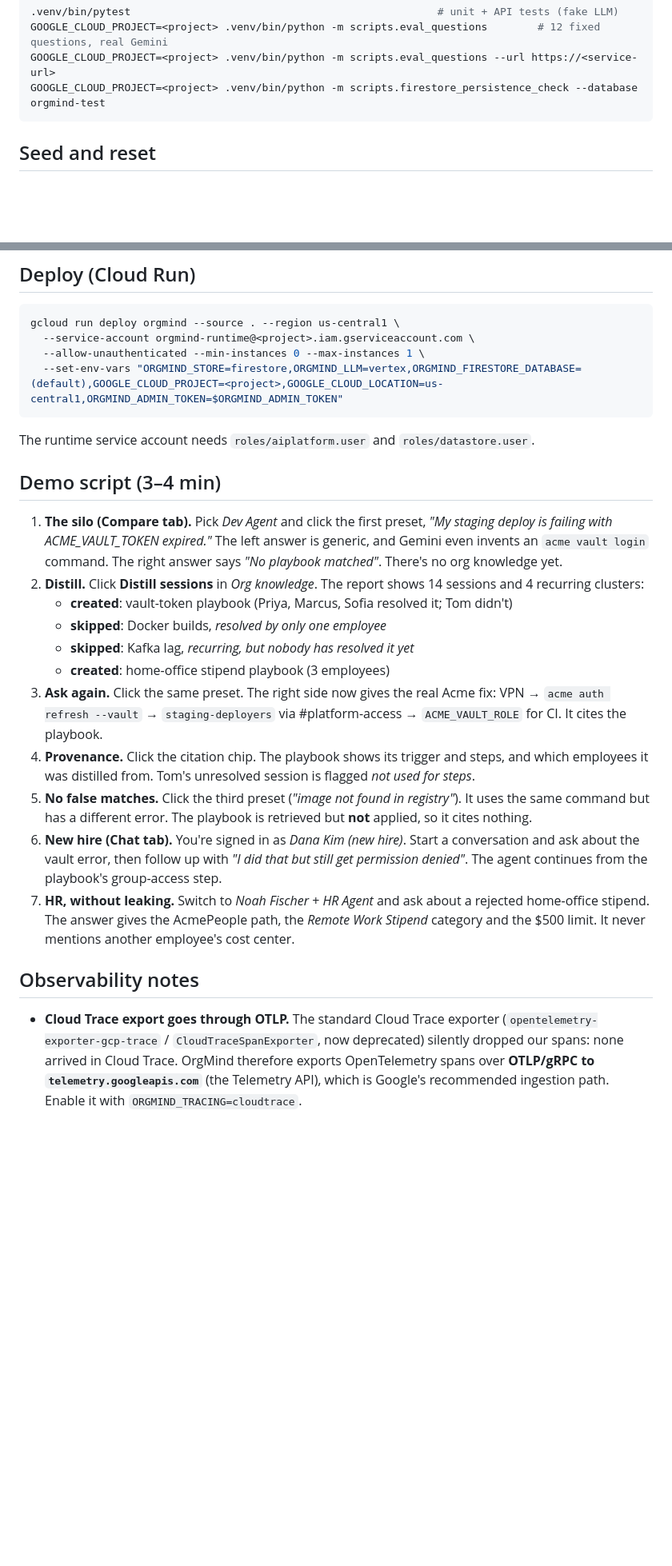
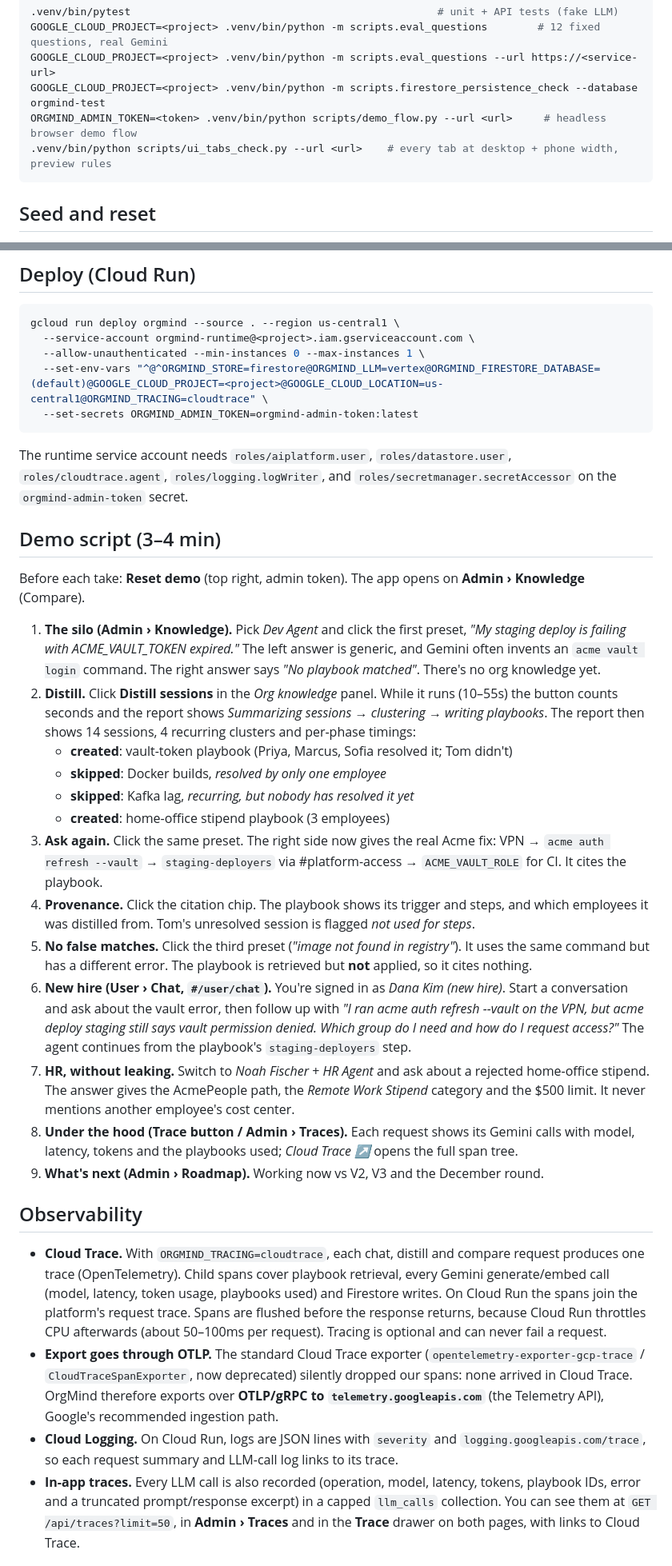
Before and after one commit to harshithballa/ai-solvers-org-mind, a Markdown page: README.md, 2 parts joined by grey strips. Shown at 80% size. Rendered like a GitHub page; blank space fills up the shorter version.

````diff
--- a/README.md
+++ b/README.md
@@ -96,6 +135,8 @@ Tests and evals:
 GOOGLE_CLOUD_PROJECT=<project> .venv/bin/python -m scripts.eval_questions        # 12 fixed questions, real Gemini
 GOOGLE_CLOUD_PROJECT=<project> .venv/bin/python -m scripts.eval_questions --url https://<service-url>
 GOOGLE_CLOUD_PROJECT=<project> .venv/bin/python -m scripts.firestore_persistence_check --database orgmind-test
+ORGMIND_ADMIN_TOKEN=<token> .venv/bin/python scripts/demo_flow.py --url <url>     # headless browser demo flow
+.venv/bin/python scripts/ui_tabs_check.py --url <url>    # every tab at desktop + phone width, preview rules
 ```
 
 ## Seed and reset
@@ -114,17 +155,23 @@ GOOGLE_CLOUD_PROJECT=<project> .venv/bin/python -m scripts.firestore_persistence
 gcloud run deploy orgmind --source . --region us-central1 \
   --service-account orgmind-runtime@<project>.iam.gserviceaccount.com \
   --allow-unauthenticated --min-instances 0 --max-instances 1 \
-  --set-env-vars "ORGMIND_STORE=firestore,ORGMIND_LLM=vertex,ORGMIND_FIRESTORE_DATABASE=(default),GOOGLE_CLOUD_PROJECT=<project>,GOOGLE_CLOUD_LOCATION=us-central1,ORGMIND_ADMIN_TOKEN=$ORGMIND_ADMIN_TOKEN"
+  --set-env-vars "^@^ORGMIND_STORE=firestore@ORGMIND_LLM=vertex@ORGMIND_FIRESTORE_DATABASE=(default)@GOOGLE_CLOUD_PROJECT=<project>@GOOGLE_CLOUD_LOCATION=us-central1@ORGMIND_TRACING=cloudtrace" \
+  --set-secrets ORGMIND_ADMIN_TOKEN=orgmind-admin-token:latest
 ```
 
-The runtime service account needs `roles/aiplatform.user` and `roles/datastore.user`.
+The runtime service account needs `roles/aiplatform.user`, `roles/datastore.user`, `roles/cloudtrace.agent`,
+`roles/logging.logWriter`, and `roles/secretmanager.secretAccessor` on the `orgmind-admin-token` secret.
 
 ## Demo script (3–4 min)
 
-1. **The silo (Compare tab).** Pick *Dev Agent* and click the first preset, *"My staging deploy is failing with
-   ACME_VAULT_TOKEN expired."* The left answer is generic, and Gemini even invents an `acme vault login`
+Before each take: **Reset demo** (top right, admin token). The app opens on **Admin › Knowledge** (Compare).
+
+1. **The silo (Admin › Knowledge).** Pick *Dev Agent* and click the first preset, *"My staging deploy is failing
+   with ACME_VAULT_TOKEN expired."* The left answer is generic, and Gemini often invents an `acme vault login`
    command. The right answer says *"No playbook matched"*. There's no org knowledge yet.
-2. **Distill.** Click **Distill sessions** in *Org knowledge*. The report shows 14 sessions and 4 recurring clusters:
+2. **Distill.** Click **Distill sessions** in the *Org knowledge* panel. While it runs (10–55s) the button counts
+   seconds and the report shows *Summarizing sessions → clustering → writing playbooks*. The report then shows
+   14 sessions, 4 recurring clusters and per-phase timings:
    - **created**: vault-token playbook (Priya, Marcus, Sofia resolved it; Tom didn't)
    - **skipped**: Docker builds, *resolved by only one employee*
    - **skipped**: Kafka lag, *recurring, but nobody has resolved it yet*
@@ -135,17 +182,32 @@ The runtime service account needs `roles/aiplatform.user` and `roles/datastore.u
    distilled from. Tom's unresolved session is flagged *not used for steps*.
 5. **No false matches.** Click the third preset (*"image not found in registry"*). It uses the same command but has
    a different error. The playbook is retrieved but **not** applied, so it cites nothing.
-6. **New hire (Chat tab).** You're signed in as *Dana Kim (new hire)*. Start a conversation and ask about the
-   vault error, then follow up with *"I did that but still get permission denied"*. The agent continues from the
-   playbook's group-access step.
-7. **HR, without leaking.** Switch to *Noah Fischer* + *HR Agent* and ask about a rejected home-office stipend. The answer
-   gives the AcmePeople path, the *Remote Work Stipend* category and the $500 limit. It never mentions
-   another employee's cost center.
+6. **New hire (User › Chat, `#/user/chat`).** You're signed in as *Dana Kim (new hire)*. Start a conversation and ask
+   about the vault error, then follow up with *"I ran acme auth refresh --vault on the VPN, but acme deploy staging
+   still says vault permission denied. Which group do I need and how do I request access?"* The agent continues from
+   the playbook's `staging-deployers` step.
+7. **HR, without leaking.** Switch to *Noah Fischer* + *HR Agent* and ask about a rejected home-office stipend. The
+   answer gives the AcmePeople path, the *Remote Work Stipend* category and the $500 limit. It never mentions another
+   employee's cost center.
+8. **Under the hood (Trace button / Admin › Traces).** Each request shows its Gemini calls with model, latency,
+   tokens and the playbooks used; *Cloud Trace ↗* opens the full span tree.
+9. **What's next (Admin › Roadmap).** Working now vs V2, V3 and the December round.
 
-## Observability notes
+## Observability
 
-- **Cloud Trace export goes through OTLP.** The standard Cloud Trace exporter
-  (`opentelemetry-exporter-gcp-trace` / `CloudTraceSpanExporter`, now deprecated) silently dropped our spans:
-  none arrived in Cloud Trace. OrgMind therefore exports OpenTelemetry spans over **OTLP/gRPC to
-  `telemetry.googleapis.com`** (the Telemetry API), which is Google's recommended ingestion path. Enable it with
-  `ORGMIND_TRACING=cloudtrace`.
+- **Cloud Trace.** With `ORGMIND_TRACING=cloudtrace`, each chat, distill and compare request produces one trace
+  (OpenTelemetry). Child spans cover playbook retrieval, every Gemini generate/embed call (model, latency, token
+  usage, playbooks used) and Firestore writes. On Cloud Run the spans join the platform's request trace. Spans are
+  flushed before the response returns, because Cloud Run throttles CPU afterwards (about 50–100ms per request).
+  Tracing is optional and can never fail a request.
+- **Export goes through OTLP.** The standard Cloud Trace exporter (`opentelemetry-exporter-gcp-trace` /
+  `CloudTraceSpanExporter`, now deprecated) silently dropped our spans: none arrived in Cloud Trace. OrgMind
+  therefore exports over **OTLP/gRPC to `telemetry.googleapis.com`** (the Telemetry API), Google's recommended
+  ingestion path.
+- **Cloud Logging.** On Cloud Run, logs are JSON lines with `severity` and `logging.googleapis.com/trace`, so each
+  request summary and LLM-call log links to its trace.
+- **In-app traces.** Every LLM call is also recorded (operation, model, latency, tokens, playbook IDs, error and a
+  truncated prompt/response excerpt) in a capped `llm_calls` collection. You can see them at
+  `GET /api/traces?limit=50`, in **Admin › Traces** and in the **Trace** drawer on both pages, with links to Cloud
+  Trace.
+
````
Also changed, not shown: other parts of README.md (+60 -12 lines), CLAUDE.md (+3 -2 lines).
